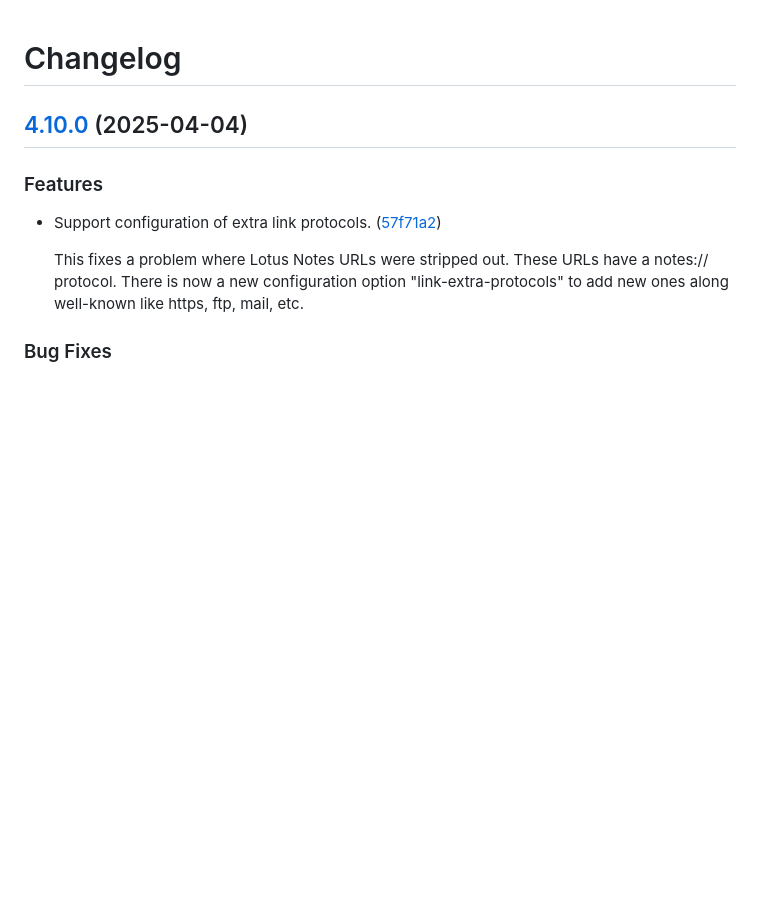
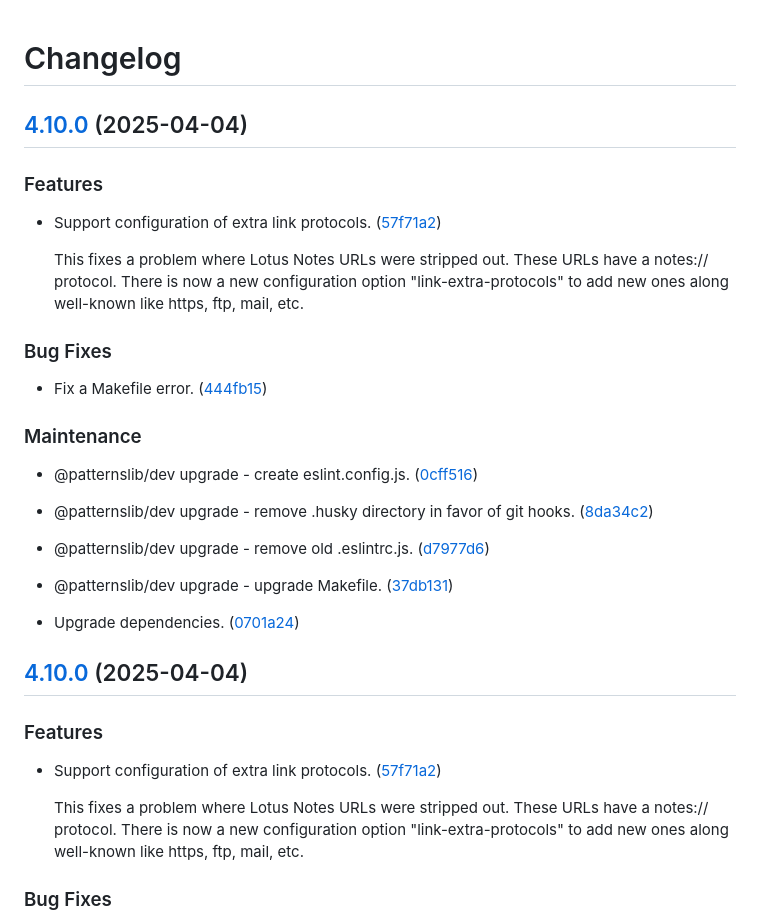
Before and after one commit to Patternslib/pat-tiptap, a Markdown page: CHANGES.md, the part around the change. Rendered like a GitHub page; blank space fills up the shorter version.

Commit message:
Release new version.

```diff
--- a/CHANGES.md
+++ b/CHANGES.md
@@ -1,6 +1,44 @@
 # Changelog
 
 
+
+## [4.10.0](https://github.com/patternslib/pat-tiptap/compare/4.9.5...4.10.0) (2025-04-04)
+
+
+### Features
+
+
+* Support configuration of extra link protocols. ([57f71a2](https://github.com/patternslib/pat-tiptap/commit/57f71a297fc505f13b5c4b4afed868264cc32609))
+
+  This fixes a problem where Lotus Notes URLs were stripped out.
+These URLs have a notes:// protocol.
+There is now a new configuration option "link-extra-protocols" to add new ones along well-known like https, ftp, mail, etc.
+
+
+
+### Bug Fixes
+
+
+* Fix a Makefile error. ([444fb15](https://github.com/patternslib/pat-tiptap/commit/444fb15b6b9066a460c8b5c32af5b2f8a3fc50e2))
+
+
+
+### Maintenance
+
+
+* @patternslib/dev upgrade - create eslint.config.js. ([0cff516](https://github.com/patternslib/pat-tiptap/commit/0cff51615ca925cfd41e00efd0085c8d0347a2a1))
+
+
+* @patternslib/dev upgrade - remove .husky directory in favor of git hooks. ([8da34c2](https://github.com/patternslib/pat-tiptap/commit/8da34c2781b8f9c347ba95e532ad43193488e226))
+
+
+* @patternslib/dev upgrade - remove old .eslintrc.js. ([d7977d6](https://github.com/patternslib/pat-tiptap/commit/d7977d649eeada004325f33e81c6b9828b9a2431))
+
+
+* @patternslib/dev upgrade - upgrade Makefile. ([37db131](https://github.com/patternslib/pat-tiptap/commit/37db13150daa9c63c0d8070c7afe28aa8a2fcfb8))
+
+
+* Upgrade dependencies. ([0701a24](https://github.com/patternslib/pat-tiptap/commit/0701a2419d4caa21fa17dc9152cd9ce8f672a61e))
 
 ## [4.10.0](https://github.com/patternslib/pat-tiptap/compare/4.9.5...4.10.0) (2025-04-04)
 
```
